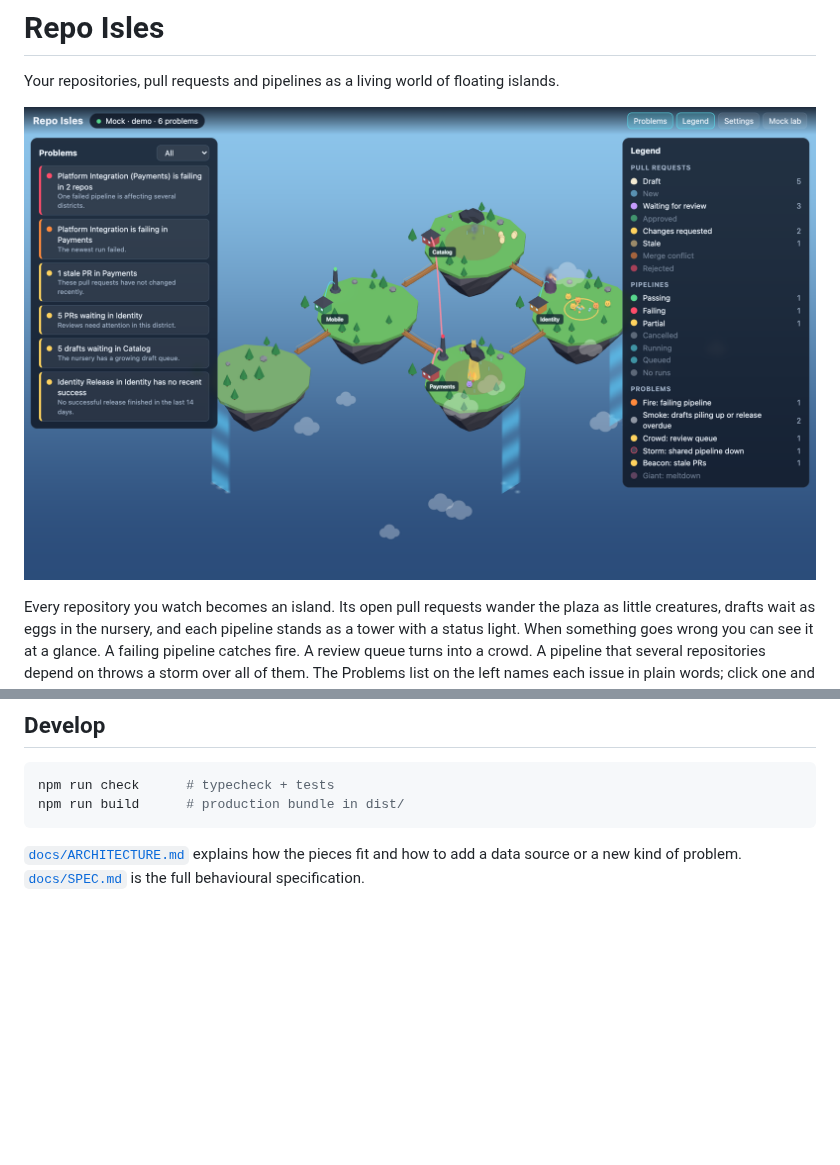
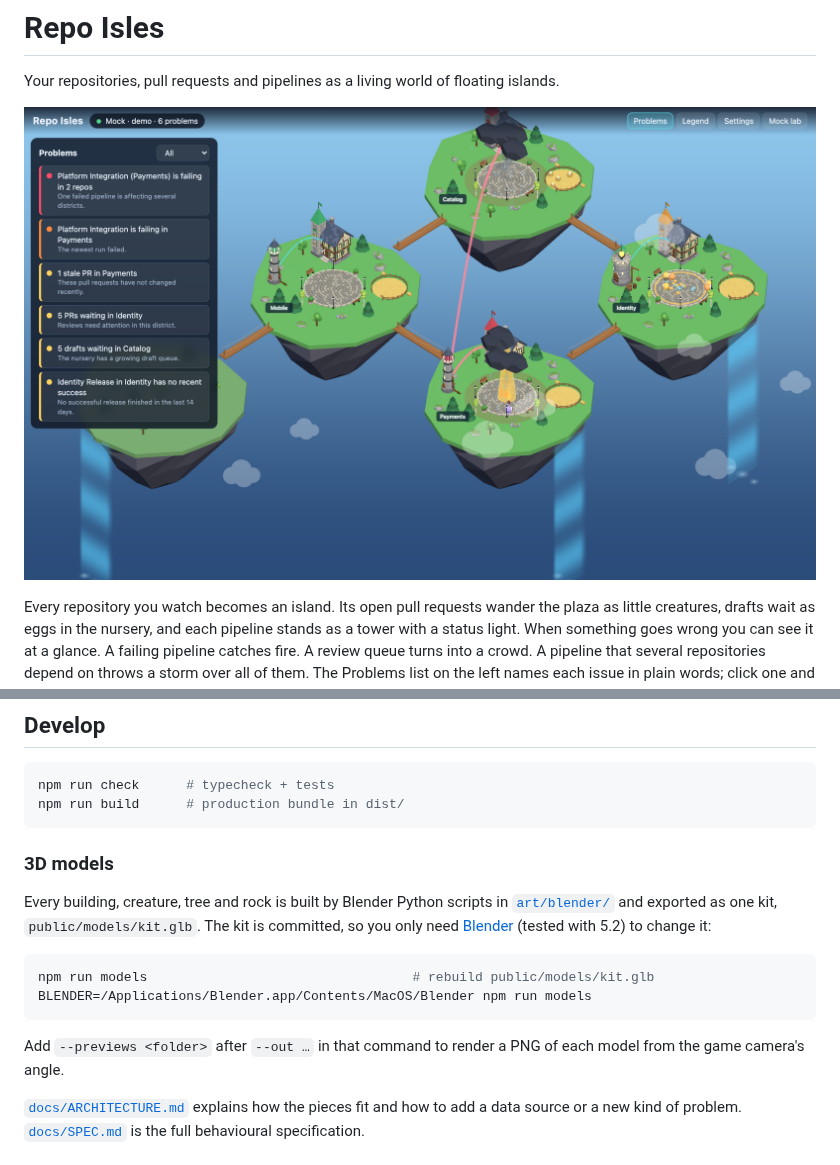
Before and after one commit to mujtaba-zia/Hackyeah, a Markdown page: README.md, 2 parts joined by grey strips. Drawn GitHub-style; pictures changed too: docs/screenshot.png; blank space fills up the shorter version.

Commit message:
docs: model pipeline, new layout and screenshot

````diff
--- a/README.md
+++ b/README.md
@@ -116,6 +116,21 @@ npm run check      # typecheck + tests
 npm run build      # production bundle in dist/
 ```
 
+### 3D models
+
+Every building, creature, tree and rock is built by Blender Python scripts in
+[`art/blender/`](art/blender) and exported as one kit, `public/models/kit.glb`.
+The kit is committed, so you only need [Blender](https://www.blender.org/) (tested with 5.2) to
+change it:
+
+```bash
+npm run models                                  # rebuild public/models/kit.glb
+BLENDER=/Applications/Blender.app/Contents/MacOS/Blender npm run models
+```
+
+Add `--previews <folder>` after `--out …` in that command to render a PNG of
+each model from the game camera's angle.
+
 [`docs/ARCHITECTURE.md`](docs/ARCHITECTURE.md) explains how the pieces fit and
 how to add a data source or a new kind of problem.
 [`docs/SPEC.md`](docs/SPEC.md) is the full behavioural specification.
````
Also changed, not shown: docs/ARCHITECTURE.md (+2 -1 lines), docs/SPEC.md (+19 -9 lines).
